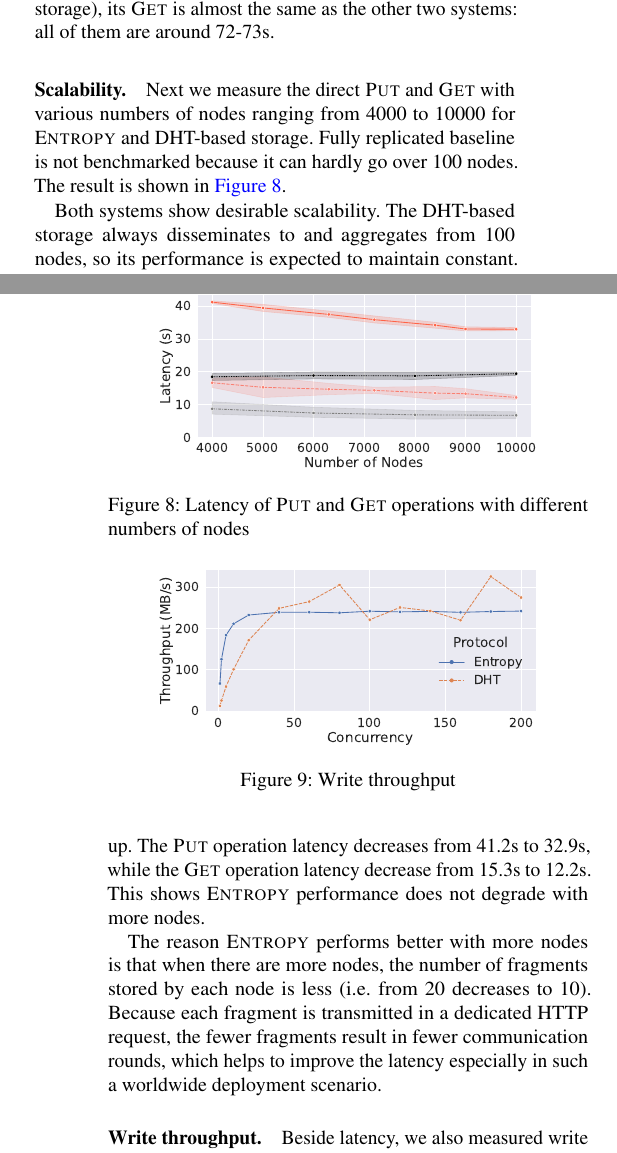
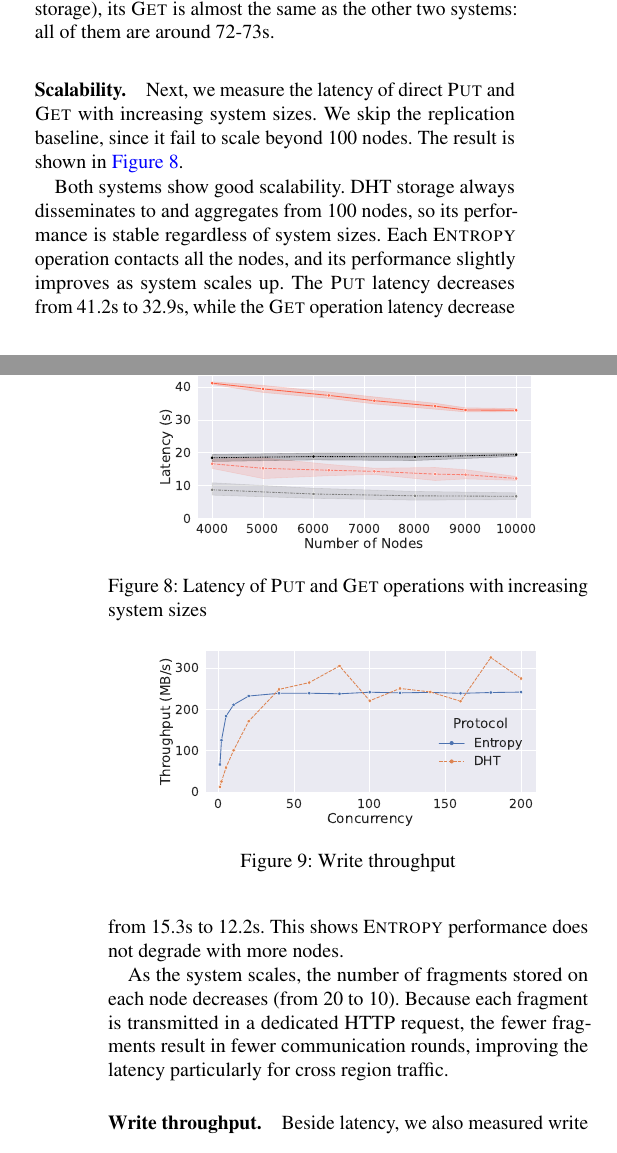
Before and after one commit to sgdxbc/dddht-paper, a LaTeX document (paper.tex, which reads sections/eval.tex): two parts of the columns of pages 10 and 11 of 18, joined at a grey line, cut so that both start at the same text. Compiled offline with pdfLaTeX; a LaTeX package or settings file that is missing is left out.

Commit message:
eval: scalability

```diff
--- a/sections/eval.tex
+++ b/sections/eval.tex
@@ -66,25 +66,25 @@ A significant slowdown is observed when the client is in a remote region.
 While the replication system is still much slower in \fn{Put} operation (154.6s compared to 94.2/95.2s of \sys/DHT storage), its \fn{Get} is almost the same as the other two systems: all of them are around 72-73s.
 
 \paragraph{Scalability.}
-Next we measure the direct \fn{Put} and \fn{Get} with various numbers of nodes ranging from 4000 to 10000 for \sys and DHT-based storage.
-Fully replicated baseline is not benchmarked because it can hardly go over 100 nodes.
+Next, we measure the latency of direct \fn{Put} and \fn{Get} with increasing system sizes.
+We skip the replication baseline, since it fail to scale beyond 100 nodes.
 The result is shown in \autoref{fig:deploy-scale}.
 
 \begin{figure}
     \centering
     \includegraphics[width=0.8\columnwidth]{graphs/d_scale}
-    \caption{Latency of \fn{Put} and \fn{Get} operations with different numbers of nodes}
+    \caption{Latency of \fn{Put} and \fn{Get} operations with increasing system sizes}
     \label{fig:deploy-scale}
 \end{figure}
 
-Both systems show desirable scalability.
-The DHT-based storage always disseminates to and aggregates from 100 nodes, so its performance is expected to maintain constant.
-\sys on the other hand performs the operations system-wide, and the performance slightly improves as system scales up.
-The \fn{Put} operation latency decreases from 41.2s to 32.9s, while the \fn{Get} operation latency decrease from 15.3s to 12.2s.
+Both systems show good scalability.
+DHT storage always disseminates to and aggregates from 100 nodes, so its performance is stable regardless of system sizes.
+Each \sys operation contacts all the nodes, and its performance slightly improves as system scales up.
+The \fn{Put} latency decreases from 41.2s to 32.9s, while the \fn{Get} operation latency decrease from 15.3s to 12.2s.
 This shows \sys performance does not degrade with more nodes.
 
-The reason \sys performs better with more nodes is that when there are more nodes, the number of fragments stored by each node is less (\ie from 20 decreases to 10).
-Because each fragment is transmitted in a dedicated HTTP request, the fewer fragments result in fewer communication rounds, which helps to improve the latency especially in such a worldwide deployment scenario.
+As the system scales, the number of fragments stored on each node decreases (from 20 to 10).
+Because each fragment is transmitted in a dedicated HTTP request, the fewer fragments result in fewer communication rounds, improving the latency particularly for cross region traffic.
 
 \paragraph{Write throughput.}
 Beside latency, we also measured write throughput of \sys and DHT-based storage.
```
